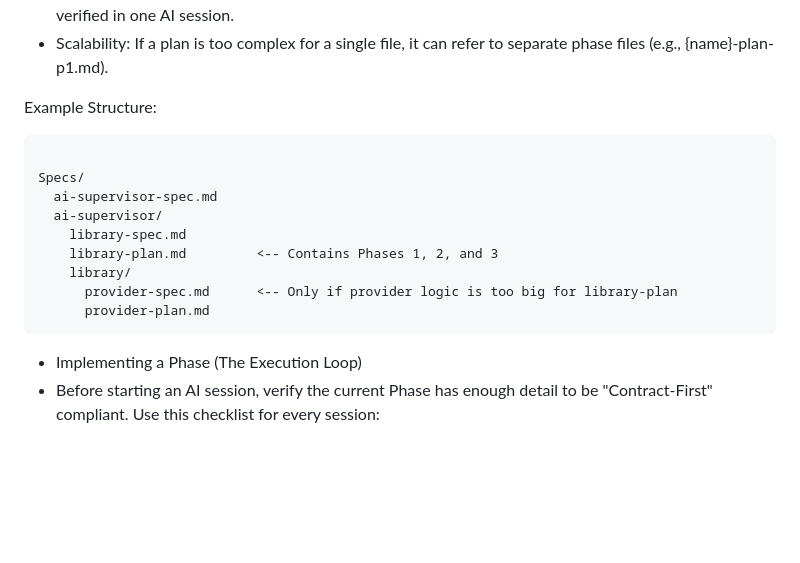
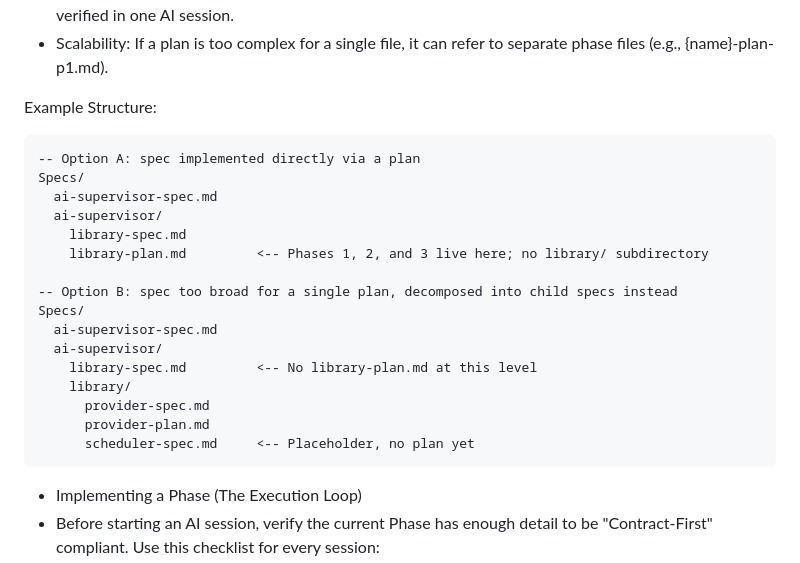
Before and after one commit to outbaksean/crater-claw, a Markdown page: Claude.md, the part around the change. Drawn GitHub-style; blank space fills up the shorter version.

Commit message:
Update spec example in Claude.md and update bootstrap plan

````diff
--- a/Claude.md
+++ b/Claude.md
@@ -28,15 +28,22 @@
 
 Example Structure:
 ```text
-
+-- Option A: spec implemented directly via a plan
 Specs/
   ai-supervisor-spec.md
   ai-supervisor/
     library-spec.md
-    library-plan.md         <-- Contains Phases 1, 2, and 3
+    library-plan.md         <-- Phases 1, 2, and 3 live here; no library/ subdirectory
+
+-- Option B: spec too broad for a single plan, decomposed into child specs instead
+Specs/
+  ai-supervisor-spec.md
+  ai-supervisor/
+    library-spec.md         <-- No library-plan.md at this level
     library/
-      provider-spec.md      <-- Only if provider logic is too big for library-plan
+      provider-spec.md
       provider-plan.md
+      scheduler-spec.md     <-- Placeholder, no plan yet
 ```
 
 - Implementing a Phase (The Execution Loop)
````
Also changed, not shown: 1 other file.
